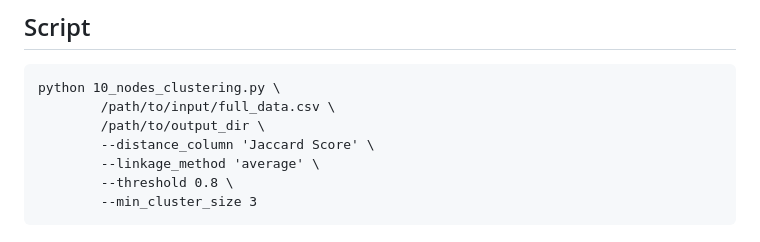
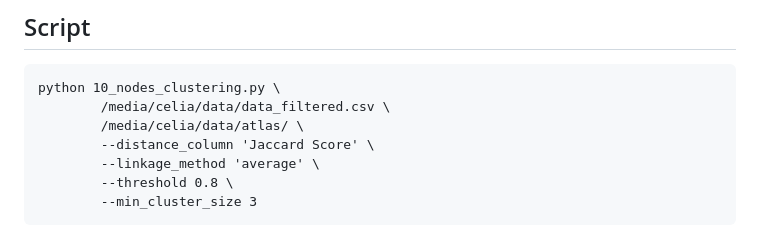
Before and after one commit to GeNeHetX/CellAtlasPDAC, a Markdown page: README.md, the part around the change. Drawn GitHub-style.

````diff
--- a/README.md
+++ b/README.md
@@ -509,8 +509,8 @@ This script performs hierarchical clustering on node data based on a distance me
 
 ```
 python 10_nodes_clustering.py \
-        /path/to/input/full_data.csv \
-        /path/to/output_dir \
+        /media/celia/data/data_filtered.csv \
+        /media/celia/data/atlas/ \
         --distance_column 'Jaccard Score' \
         --linkage_method 'average' \
         --threshold 0.8 \
````
